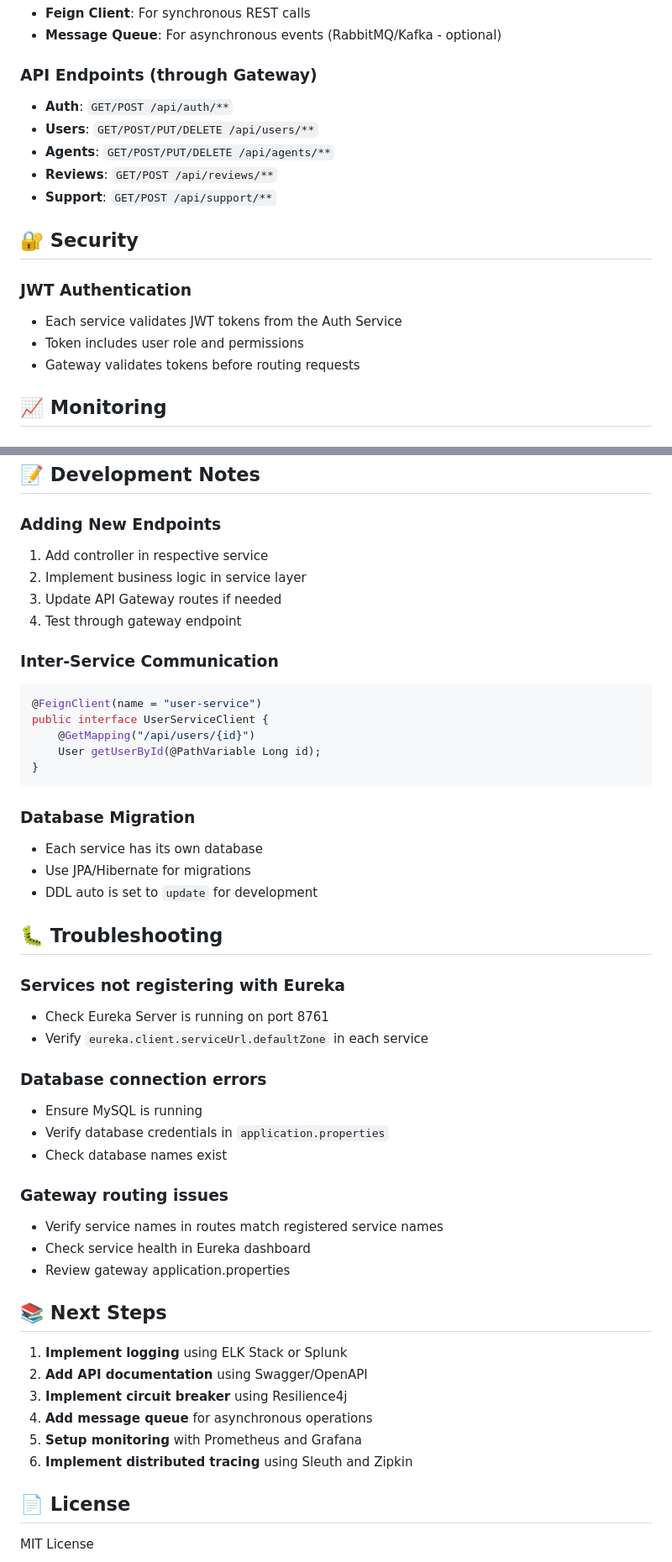
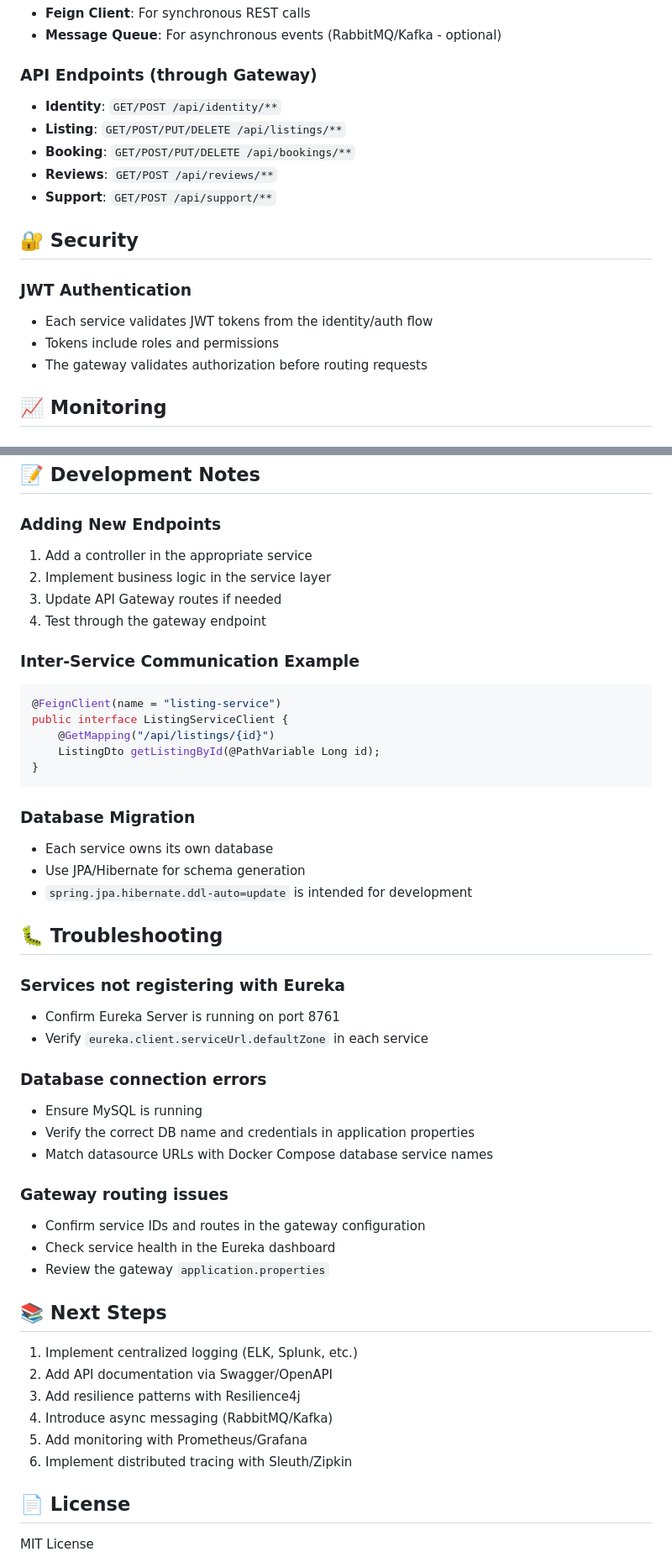
Before and after one commit to MohamedHarby18/Nextstay-MicroService, a Markdown page: README.md, 2 parts joined by grey strips. Shown at 84% size. Drawn GitHub-style.

````diff
--- a/README.md
+++ b/README.md
@@ -188,18 +157,18 @@ nextstay-microservices/
 - **Message Queue**: For asynchronous events (RabbitMQ/Kafka - optional)
 
 ### API Endpoints (through Gateway)
-- **Auth**: `GET/POST /api/auth/**`
-- **Users**: `GET/POST/PUT/DELETE /api/users/**`
-- **Agents**: `GET/POST/PUT/DELETE /api/agents/**`
+- **Identity**: `GET/POST /api/identity/**`
+- **Listing**: `GET/POST/PUT/DELETE /api/listings/**`
+- **Booking**: `GET/POST/PUT/DELETE /api/bookings/**`
 - **Reviews**: `GET/POST /api/reviews/**`
 - **Support**: `GET/POST /api/support/**`
 
 ## 🔐 Security
 
 ### JWT Authentication
-- Each service validates JWT tokens from the Auth Service
-- Token includes user role and permissions
-- Gateway validates tokens before routing requests
+- Each service validates JWT tokens from the identity/auth flow
+- Tokens include roles and permissions
+- The gateway validates authorization before routing requests
 
 ## 📈 Monitoring
 
@@ -214,49 +183,49 @@ Shows:
 ## 📝 Development Notes
 
 ### Adding New Endpoints
-1. Add controller in respective service
-2. Implement business logic in service layer
+1. Add a controller in the appropriate service
+2. Implement business logic in the service layer
 3. Update API Gateway routes if needed
-4. Test through gateway endpoint
+4. Test through the gateway endpoint
 
-### Inter-Service Communication
+### Inter-Service Communication Example
 ```java
-@FeignClient(name = "user-service")
-public interface UserServiceClient {
-    @GetMapping("/api/users/{id}")
-    User getUserById(@PathVariable Long id);
+@FeignClient(name = "listing-service")
+public interface ListingServiceClient {
+    @GetMapping("/api/listings/{id}")
+    ListingDto getListingById(@PathVariable Long id);
 }
 ```
 
 ### Database Migration
-- Each service has its own database
-- Use JPA/Hibernate for migrations
-- DDL auto is set to `update` for development
+- Each service owns its own database
+- Use JPA/Hibernate for schema generation
+- `spring.jpa.hibernate.ddl-auto=update` is intended for development
 
 ## 🐛 Troubleshooting
 
 ### Services not registering with Eureka
-- Check Eureka Server is running on port 8761
+- Confirm Eureka Server is running on port 8761
 - Verify `eureka.client.serviceUrl.defaultZone` in each service
 
 ### Database connection errors
 - Ensure MySQL is running
-- Verify database credentials in `application.properties`
-- Check database names exist
+- Verify the correct DB name and credentials in application properties
+- Match datasource URLs with Docker Compose database service names
 
 ### Gateway routing issues
-- Verify service names in routes match registered service names
-- Check service health in Eureka dashboard
-- Review gateway application.properties
+- Confirm service IDs and routes in the gateway configuration
+- Check service health in the Eureka dashboard
+- Review the gateway `application.properties`
 
 ## 📚 Next Steps
 
-1. **Implement logging** using ELK Stack or Splunk
-2. **Add API documentation** using Swagger/OpenAPI
-3. **Implement circuit breaker** using Resilience4j
-4. **Add message queue** for asynchronous operations
-5. **Setup monitoring** with Prometheus and Grafana
-6. **Implement distributed tracing** using Sleuth and Zipkin
+1. Implement centralized logging (ELK, Splunk, etc.)
+2. Add API documentation via Swagger/OpenAPI
+3. Add resilience patterns with Resilience4j
+4. Introduce async messaging (RabbitMQ/Kafka)
+5. Add monitoring with Prometheus/Grafana
+6. Implement distributed tracing with Sleuth/Zipkin
 
 ## 📄 License
 
````
Also changed, not shown: other parts of README.md (+24 -55 lines).
